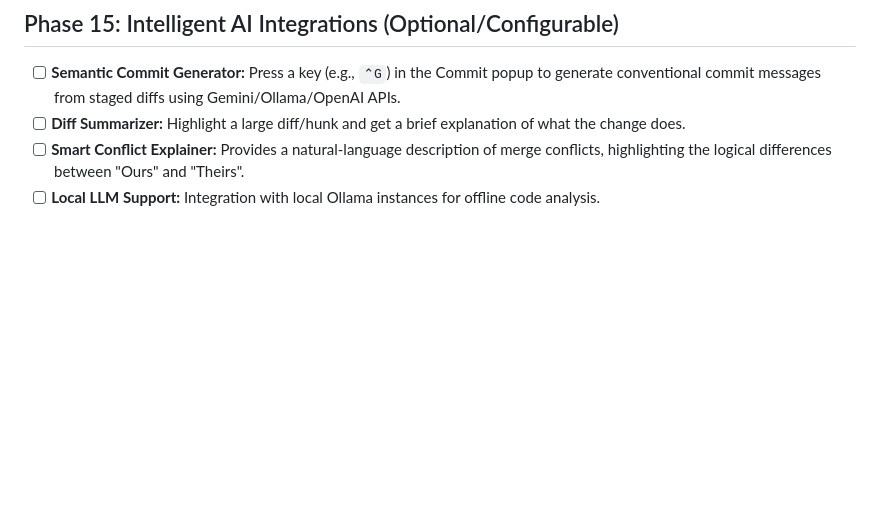
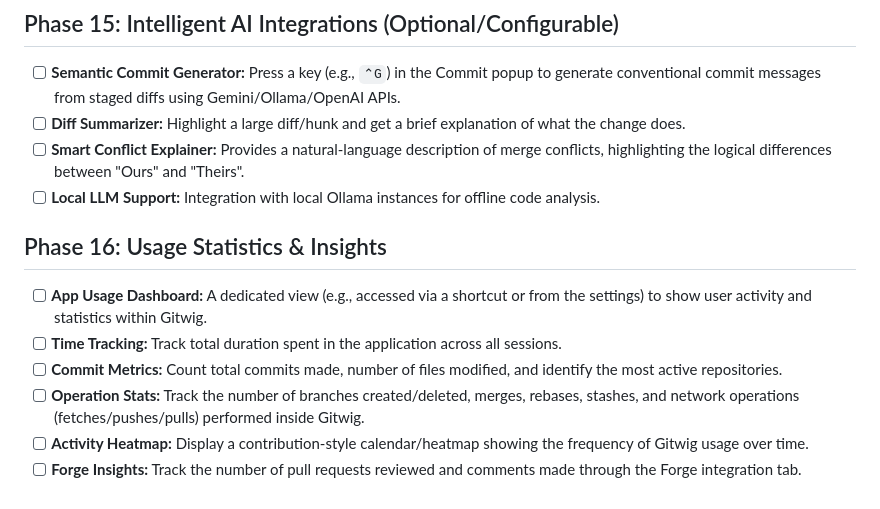
Before and after one commit to tareqmy/gitwig, a Markdown page: .agent/ROADMAP.md, the part around the change. Rendered like a GitHub page; blank space fills up the shorter version.

Commit message:
added new goals in the roadmap

```diff
--- a/.agent/ROADMAP.md
+++ b/.agent/ROADMAP.md
@@ -164,3 +164,11 @@ This roadmap outlines the progression of Gitwig from a basic list viewer to a fu
 - [ ] **Diff Summarizer:** Highlight a large diff/hunk and get a brief explanation of what the change does.
 - [ ] **Smart Conflict Explainer:** Provides a natural-language description of merge conflicts, highlighting the logical differences between "Ours" and "Theirs".
 - [ ] **Local LLM Support:** Integration with local Ollama instances for offline code analysis.
+
+## Phase 16: Usage Statistics & Insights
+- [ ] **App Usage Dashboard:** A dedicated view (e.g., accessed via a shortcut or from the settings) to show user activity and statistics within Gitwig.
+- [ ] **Time Tracking:** Track total duration spent in the application across all sessions.
+- [ ] **Commit Metrics:** Count total commits made, number of files modified, and identify the most active repositories.
+- [ ] **Operation Stats:** Track the number of branches created/deleted, merges, rebases, stashes, and network operations (fetches/pushes/pulls) performed inside Gitwig.
+- [ ] **Activity Heatmap:** Display a contribution-style calendar/heatmap showing the frequency of Gitwig usage over time.
+- [ ] **Forge Insights:** Track the number of pull requests reviewed and comments made through the Forge integration tab.
```
